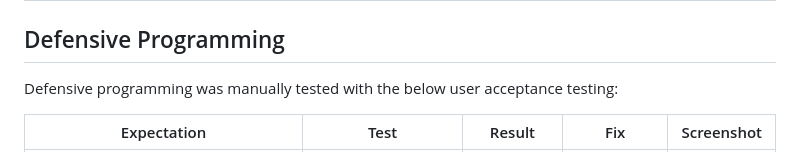
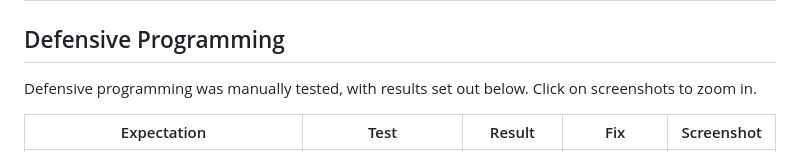
Before and after one commit to cthlbrennan/ballybonion-rings, a Markdown page: TESTING.md, the part around the change. Rendered like a GitHub page.

Commit message:
Add additional text to TESTING.md

```diff
--- a/TESTING.md
+++ b/TESTING.md
@@ -63,7 +63,7 @@ I've tested my deployed project using the Lighthouse Audit tool to check for any
 
 ## Defensive Programming
 
-Defensive programming was manually tested with the below user acceptance testing:
+Defensive programming was manually tested, with results set out below. Click on screenshots to zoom in.
 
 | Expectation | Test | Result | Fix | Screenshot |
 | --- | --- | --- | --- | --- |
```
